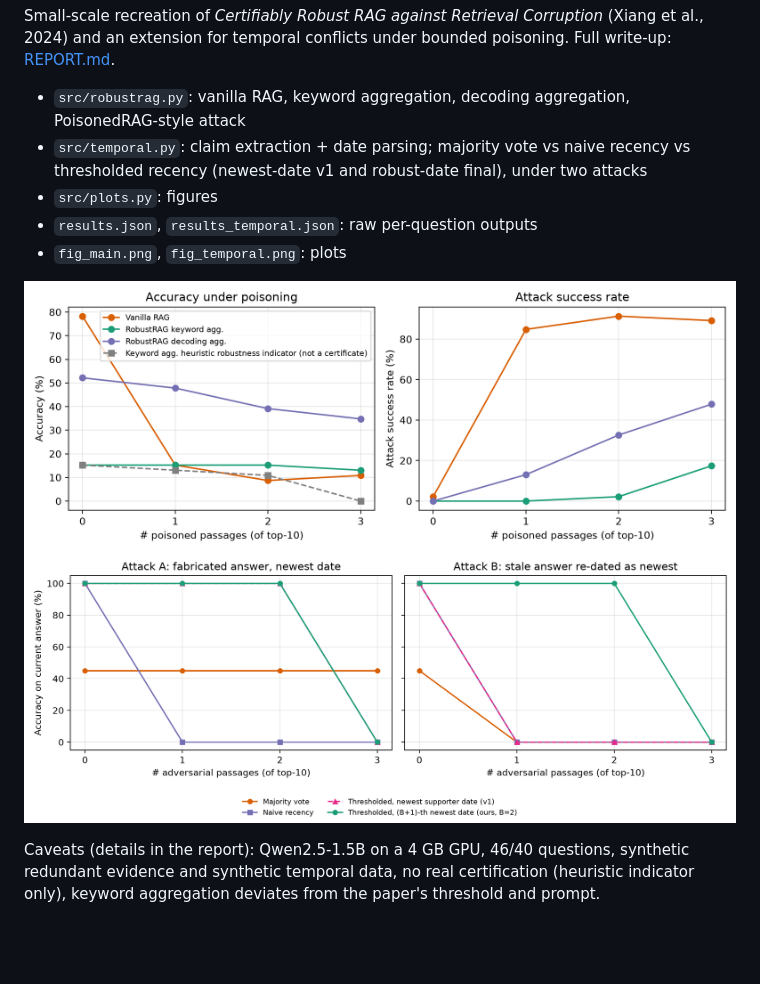
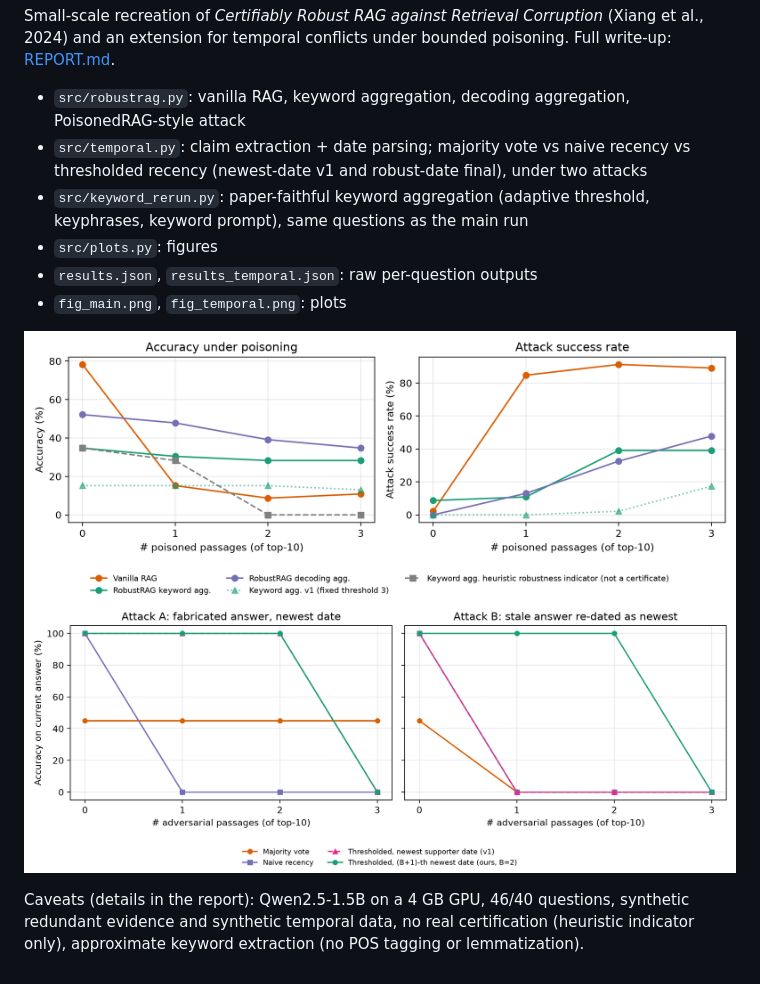
Before and after one commit to akashcoder-collab/robustrag-cs787, a Markdown page: README.md, the part around the change. Rendered like a GitHub page; pictures changed too: fig_main.png; blank space fills up the shorter version.

```diff
--- a/README.md
+++ b/README.md
@@ -6,6 +6,7 @@ Small-scale recreation of *Certifiably Robust RAG against Retrieval Corruption*
 
 - `src/robustrag.py`: vanilla RAG, keyword aggregation, decoding aggregation, PoisonedRAG-style attack
 - `src/temporal.py`: claim extraction + date parsing; majority vote vs naive recency vs thresholded recency (newest-date v1 and robust-date final), under two attacks
+- `src/keyword_rerun.py`: paper-faithful keyword aggregation (adaptive threshold, keyphrases, keyword prompt), same questions as the main run
 - `src/plots.py`: figures
 - `results.json`, `results_temporal.json`: raw per-question outputs
 - `fig_main.png`, `fig_temporal.png`: plots
@@ -13,4 +14,4 @@ Small-scale recreation of *Certifiably Robust RAG against Retrieval Corruption*
 ![main](fig_main.png)
 ![temporal](fig_temporal.png)
 
-Caveats (details in the report): Qwen2.5-1.5B on a 4 GB GPU, 46/40 questions, synthetic redundant evidence and synthetic temporal data, no real certification (heuristic indicator only), keyword aggregation deviates from the paper's threshold and prompt.
+Caveats (details in the report): Qwen2.5-1.5B on a 4 GB GPU, 46/40 questions, synthetic redundant evidence and synthetic temporal data, no real certification (heuristic indicator only), approximate keyword extraction (no POS tagging or lemmatization).
```
Also changed, not shown: REPORT.md (+33 -17 lines), 5 other files.
